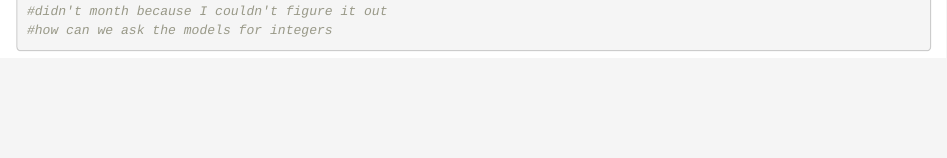
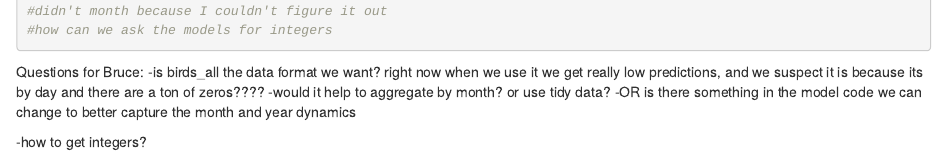
Before and after one commit to madelinemberger/esm-211-ccber, an R Markdown document (ccber_bird_analysis.Rmd): the page in a window 1100 px wide, from 5000 px down. Rendered offline with R 4.5, knitr and Pandoc, with nearby package versions; some code elsewhere in the file could not run offline; column names are cleaned by a stand-in for the janitor package.

Commit message:
added questions for Bruce

````diff
--- a/ccber_bird_analysis.Rmd
+++ b/ccber_bird_analysis.Rmd
@@ -199,3 +199,10 @@
 #how can we ask the models for integers
 
 ```
+
+Questions for Bruce:
+-is birds_all the data format we want? right now when we use it we get really low predictions, and we suspect it is because its by day and there are a ton of zeros????
+-would it help to aggregate by month? or use tidy data?
+-OR is there something in the model code we can change to better capture the month and year dynamics
+
+-how to get integers?
````
